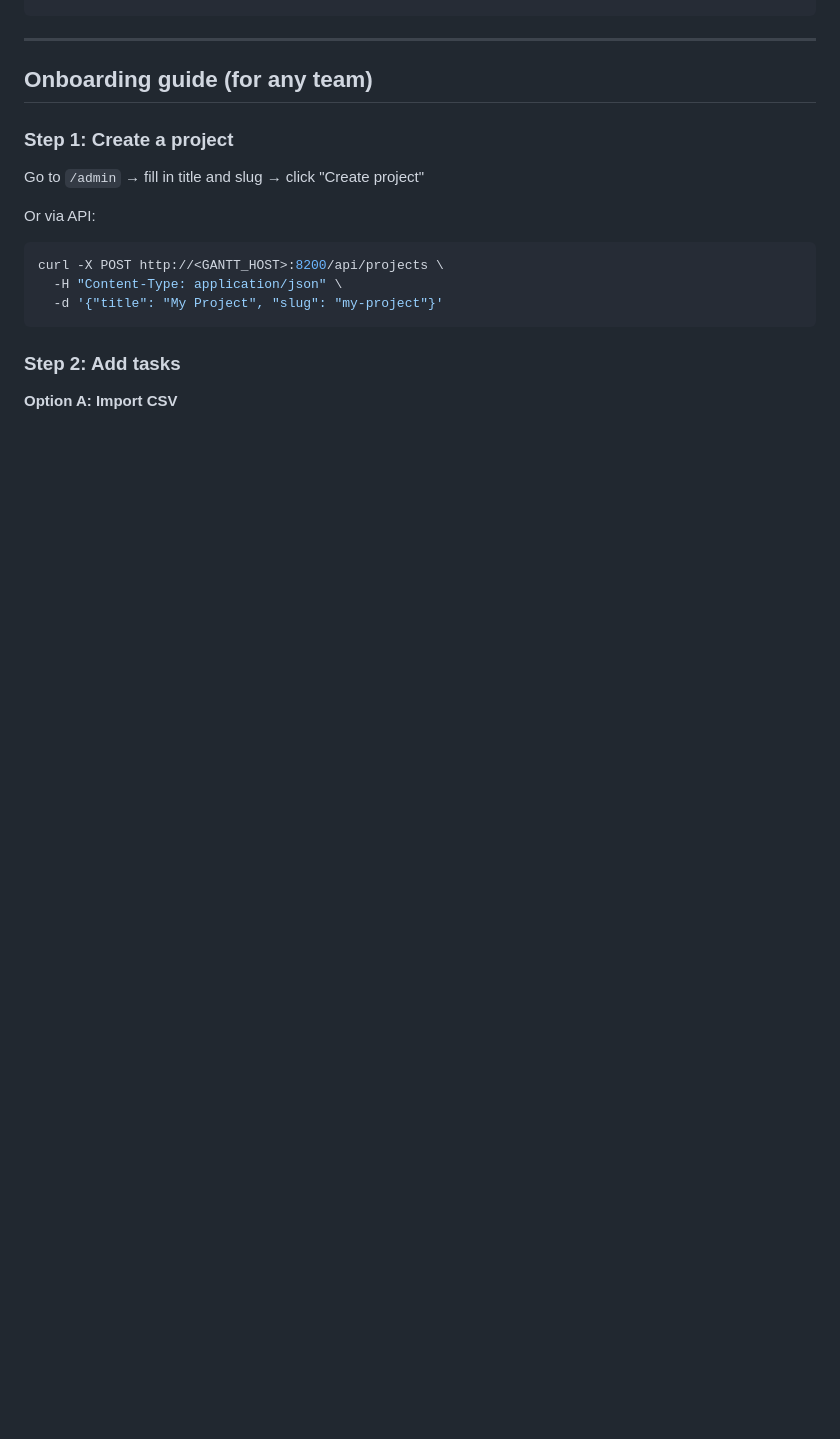
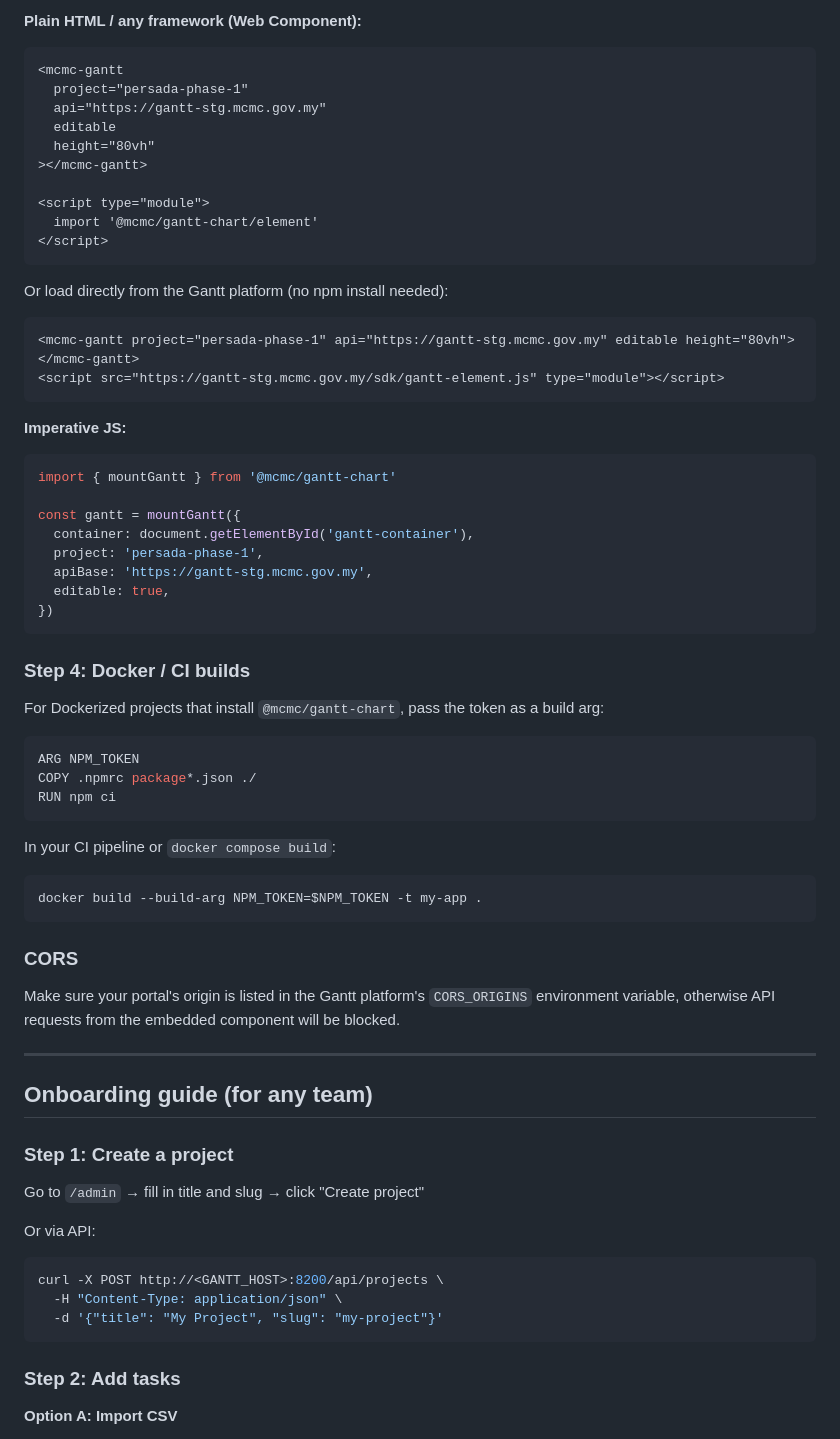
Before and after one commit to alfnajmi/mcmc-gantt-app, a Markdown page: README.md, the part around one of its changes. Drawn GitHub-style; blank space fills up the shorter version.

Commit message:
docs: add package management section to README

````diff
--- a/README.md
+++ b/README.md
@@ -68,3 +224,57 @@ open http://localhost:8200/admin
+**Plain HTML / any framework (Web Component):**
+
+```html
+<mcmc-gantt
+  project="persada-phase-1"
+  api="https://gantt-stg.mcmc.gov.my"
+  editable
+  height="80vh"
+></mcmc-gantt>
+
+<script type="module">
+  import '@mcmc/gantt-chart/element'
+</script>
+```
+
+Or load directly from the Gantt platform (no npm install needed):
+
+```html
+<mcmc-gantt project="persada-phase-1" api="https://gantt-stg.mcmc.gov.my" editable height="80vh"></mcmc-gantt>
+<script src="https://gantt-stg.mcmc.gov.my/sdk/gantt-element.js" type="module"></script>
+```
+
+**Imperative JS:**
+
+```js
+import { mountGantt } from '@mcmc/gantt-chart'
+
+const gantt = mountGantt({
+  container: document.getElementById('gantt-container'),
+  project: 'persada-phase-1',
+  apiBase: 'https://gantt-stg.mcmc.gov.my',
+  editable: true,
+})
+```
+
+### Step 4: Docker / CI builds
+
+For Dockerized projects that install `@mcmc/gantt-chart`, pass the token as a build arg:
+
+```dockerfile
+ARG NPM_TOKEN
+COPY .npmrc package*.json ./
+RUN npm ci
+```
+
+In your CI pipeline or `docker compose build`:
+
+```bash
+docker build --build-arg NPM_TOKEN=$NPM_TOKEN -t my-app .
+```
+
+### CORS
+
+Make sure your portal's origin is listed in the Gantt platform's `CORS_ORIGINS` environment variable, otherwise API requests from the embedded component will be blocked.
 
 ---
 
````
Also changed, not shown: other parts of README.md (+156 -0 lines).
